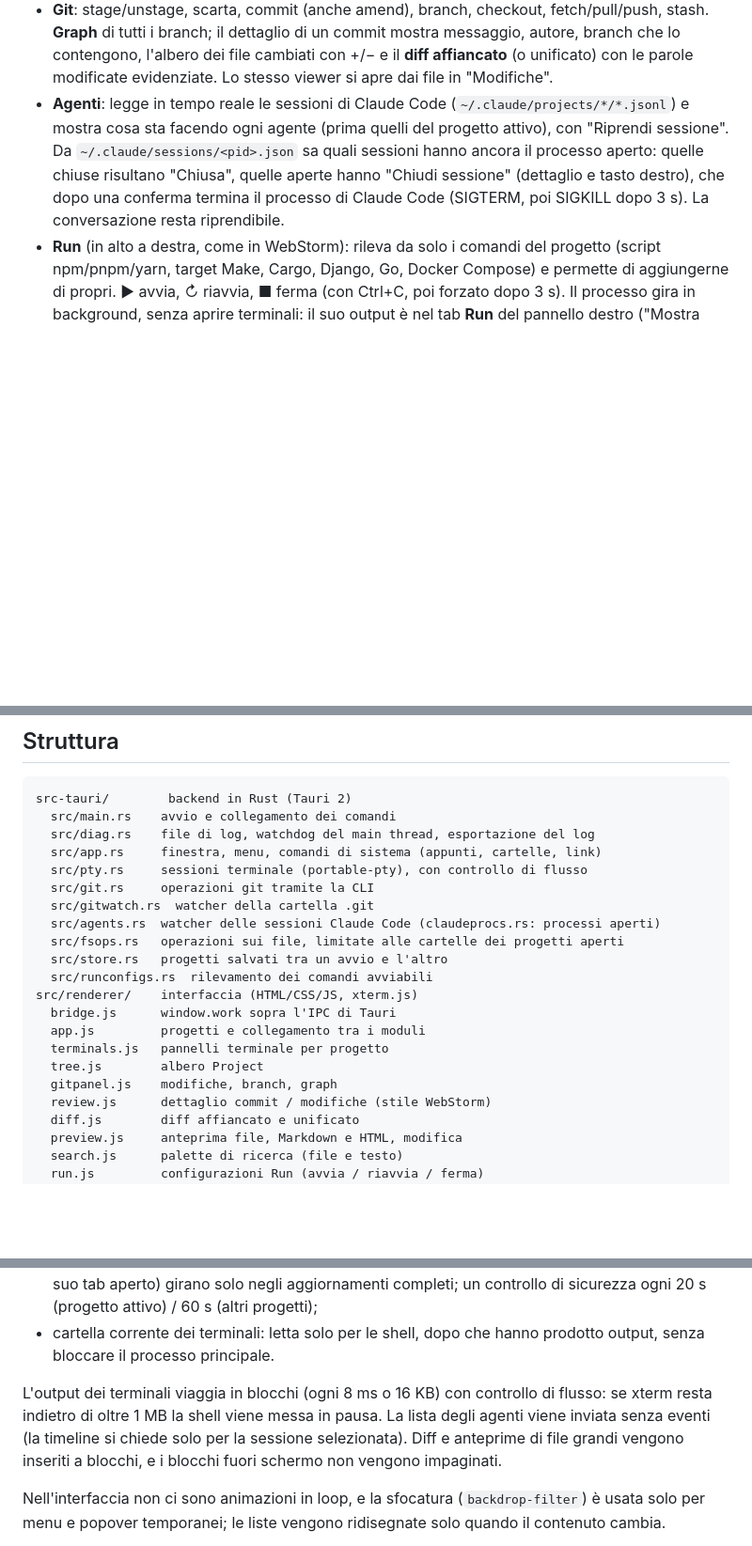
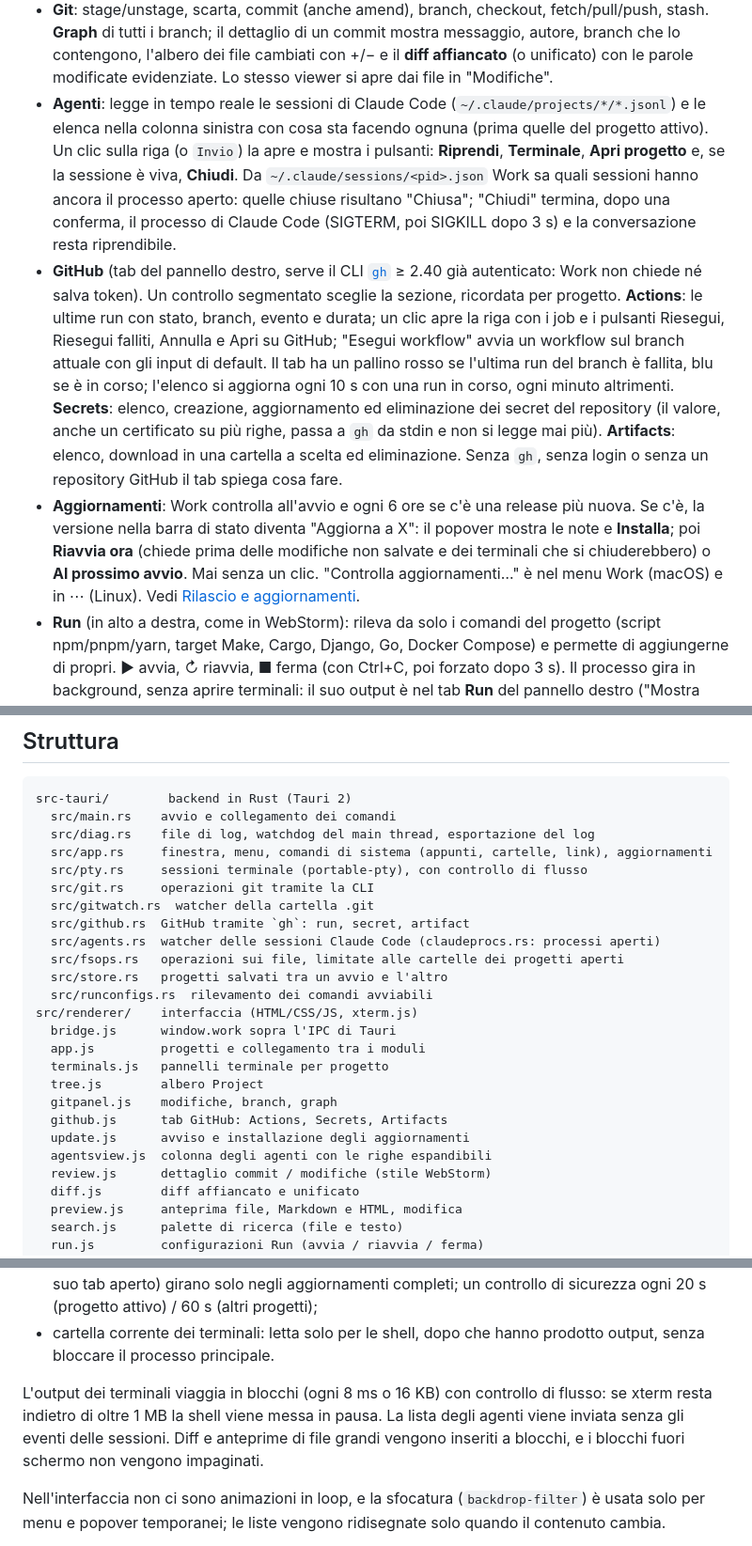
Before and after one commit to overzoomit/work-stack, a Markdown page: README.md, 3 parts joined by grey strips. Shown at 94% size. Drawn GitHub-style; blank space fills up the shorter version.

Commit message:
docs(readme): describe the agent rows, the GitHub tab and the updates

```diff
--- a/README.md
+++ b/README.md
@@ -54,11 +54,26 @@ Un wrapper e non un symlink: lanciato dal suo percorso reale, il binario trova i
   **Graph** di tutti i branch; il dettaglio di un commit mostra messaggio, autore, branch che lo
   contengono, l'albero dei file cambiati con +/− e il **diff affiancato** (o unificato) con le
   parole modificate evidenziate. Lo stesso viewer si apre dai file in "Modifiche".
-- **Agenti**: legge in tempo reale le sessioni di Claude Code (`~/.claude/projects/*/*.jsonl`) e mostra
-  cosa sta facendo ogni agente (prima quelli del progetto attivo), con "Riprendi sessione". Da
-  `~/.claude/sessions/<pid>.json` sa quali sessioni hanno ancora il processo aperto: quelle chiuse risultano
-  "Chiusa", quelle aperte hanno "Chiudi sessione" (dettaglio e tasto destro), che dopo una conferma termina
-  il processo di Claude Code (SIGTERM, poi SIGKILL dopo 3 s). La conversazione resta riprendibile.
+- **Agenti**: legge in tempo reale le sessioni di Claude Code (`~/.claude/projects/*/*.jsonl`) e le elenca
+  nella colonna sinistra con cosa sta facendo ognuna (prima quelle del progetto attivo). Un clic sulla riga
+  (o `Invio`) la apre e mostra i pulsanti: **Riprendi**, **Terminale**, **Apri progetto** e, se la sessione è
+  viva, **Chiudi**. Da `~/.claude/sessions/<pid>.json` Work sa quali sessioni hanno ancora il processo aperto:
+  quelle chiuse risultano "Chiusa"; "Chiudi" termina, dopo una conferma, il processo di Claude Code (SIGTERM,
+  poi SIGKILL dopo 3 s) e la conversazione resta riprendibile.
+- **GitHub** (tab del pannello destro, serve il CLI [`gh`](https://cli.github.com) ≥ 2.40 già autenticato:
+  Work non chiede né salva token). Un controllo segmentato sceglie la sezione, ricordata per progetto.
+  **Actions**: le ultime run con stato, branch, evento e durata; un clic apre la riga con i job e i pulsanti
+  Riesegui, Riesegui falliti, Annulla e Apri su GitHub; "Esegui workflow" avvia un workflow sul branch attuale
+  con gli input di default. Il tab ha un pallino rosso se l'ultima run del branch è fallita, blu se è in corso;
+  l'elenco si aggiorna ogni 10 s con una run in corso, ogni minuto altrimenti. **Secrets**: elenco, creazione,
+  aggiornamento ed eliminazione dei secret del repository (il valore, anche un certificato su più righe, passa
+  a `gh` da stdin e non si legge mai più). **Artifacts**: elenco, download in una cartella a scelta ed
+  eliminazione. Senza `gh`, senza login o senza un repository GitHub il tab spiega cosa fare.
+- **Aggiornamenti**: Work controlla all'avvio e ogni 6 ore se c'è una release più nuova. Se c'è, la versione
+  nella barra di stato diventa "Aggiorna a X": il popover mostra le note e **Installa**; poi **Riavvia ora**
+  (chiede prima delle modifiche non salvate e dei terminali che si chiuderebbero) o **Al prossimo avvio**.
+  Mai senza un clic. "Controlla aggiornamenti…" è nel menu Work (macOS) e in ⋯ (Linux). Vedi
+  [Rilascio e aggiornamenti](#rilascio-e-aggiornamenti).
 - **Run** (in alto a destra, come in WebStorm): rileva da solo i comandi del progetto (script npm/pnpm/yarn,
   target Make, Cargo, Django, Go, Docker Compose) e permette di aggiungerne di propri. ▶ avvia, ↻ riavvia,
   ■ ferma (con Ctrl+C, poi forzato dopo 3 s). Il processo gira in background, senza aprire terminali: il suo
@@ -158,10 +173,11 @@ rispettive correzioni. L'interfaccia (DOM, drag, menu) si verifica avviando l'ap
 src-tauri/        backend in Rust (Tauri 2)
   src/main.rs    avvio e collegamento dei comandi
   src/diag.rs    file di log, watchdog del main thread, esportazione del log
-  src/app.rs     finestra, menu, comandi di sistema (appunti, cartelle, link)
+  src/app.rs     finestra, menu, comandi di sistema (appunti, cartelle, link), aggiornamenti
   src/pty.rs     sessioni terminale (portable-pty), con controllo di flusso
   src/git.rs     operazioni git tramite la CLI
   src/gitwatch.rs  watcher della cartella .git
+  src/github.rs  GitHub tramite `gh`: run, secret, artifact
   src/agents.rs  watcher delle sessioni Claude Code (claudeprocs.rs: processi aperti)
   src/fsops.rs   operazioni sui file, limitate alle cartelle dei progetti aperti
   src/store.rs   progetti salvati tra un avvio e l'altro
@@ -172,6 +188,9 @@ src/renderer/    interfaccia (HTML/CSS/JS, xterm.js)
   terminals.js   pannelli terminale per progetto
   tree.js        albero Project
   gitpanel.js    modifiche, branch, graph
+  github.js      tab GitHub: Actions, Secrets, Artifacts
+  update.js      avviso e installazione degli aggiornamenti
+  agentsview.js  colonna degli agenti con le righe espandibili
   review.js      dettaglio commit / modifiche (stile WebStorm)
   diff.js        diff affiancato e unificato
   preview.js     anteprima file, Markdown e HTML, modifica
@@ -226,8 +245,7 @@ Tutto il lavoro in background è guidato da eventi, non da polling:
 - cartella corrente dei terminali: letta solo per le shell, dopo che hanno prodotto output, senza bloccare il processo principale.
 
 L'output dei terminali viaggia in blocchi (ogni 8 ms o 16 KB) con controllo di flusso: se xterm resta indietro
-di oltre 1 MB la shell viene messa in pausa. La lista degli agenti viene inviata senza eventi (la timeline si
-chiede solo per la sessione selezionata). Diff e anteprime di file grandi vengono inseriti a blocchi, e i blocchi
+di oltre 1 MB la shell viene messa in pausa. La lista degli agenti viene inviata senza gli eventi delle sessioni. Diff e anteprime di file grandi vengono inseriti a blocchi, e i blocchi
 fuori schermo non vengono impaginati.
 
 Nell'interfaccia non ci sono animazioni in loop, e la sfocatura (`backdrop-filter`) è usata solo per menu e
```
Also changed, not shown: other parts of README.md (+1 -1 lines), tasks/todo.md (+10 -7 lines).
